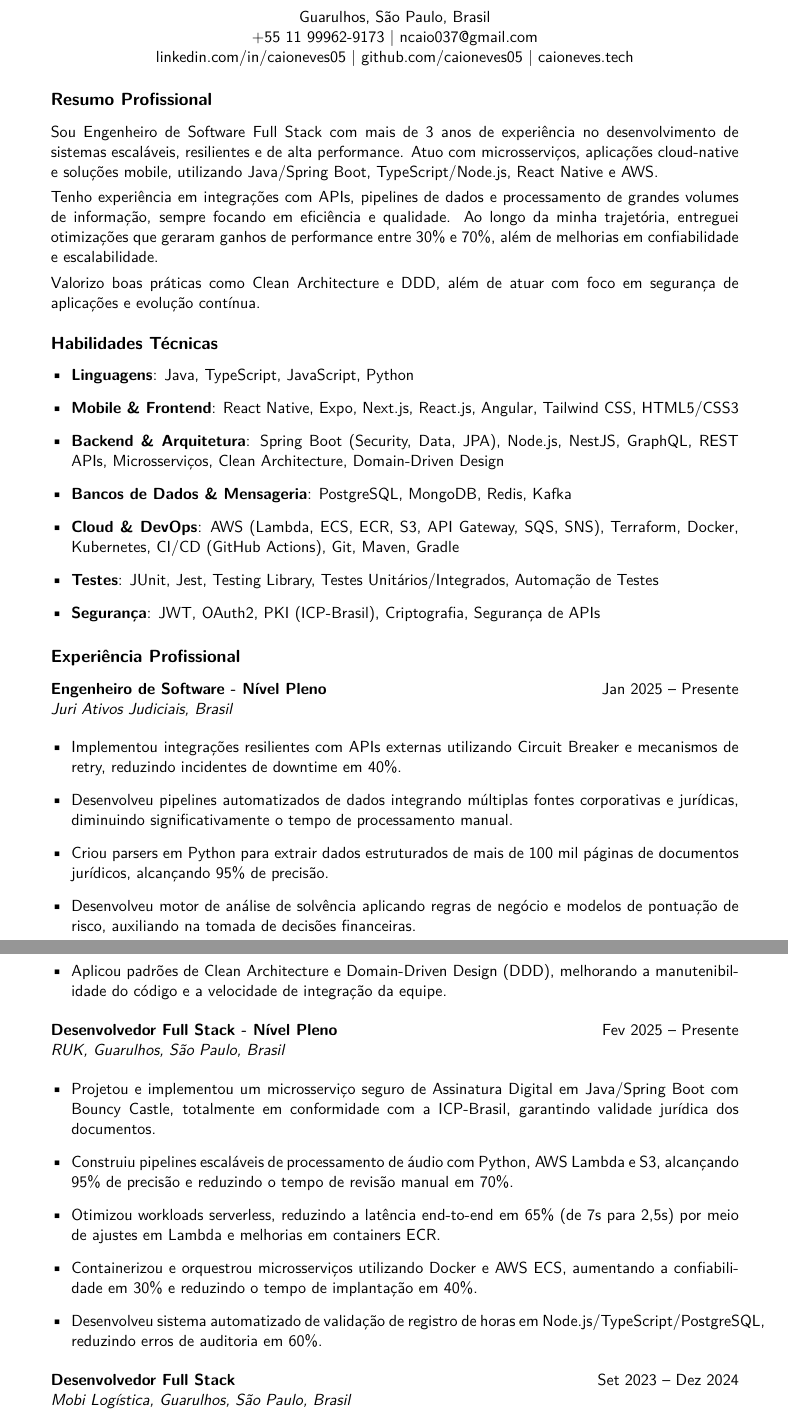
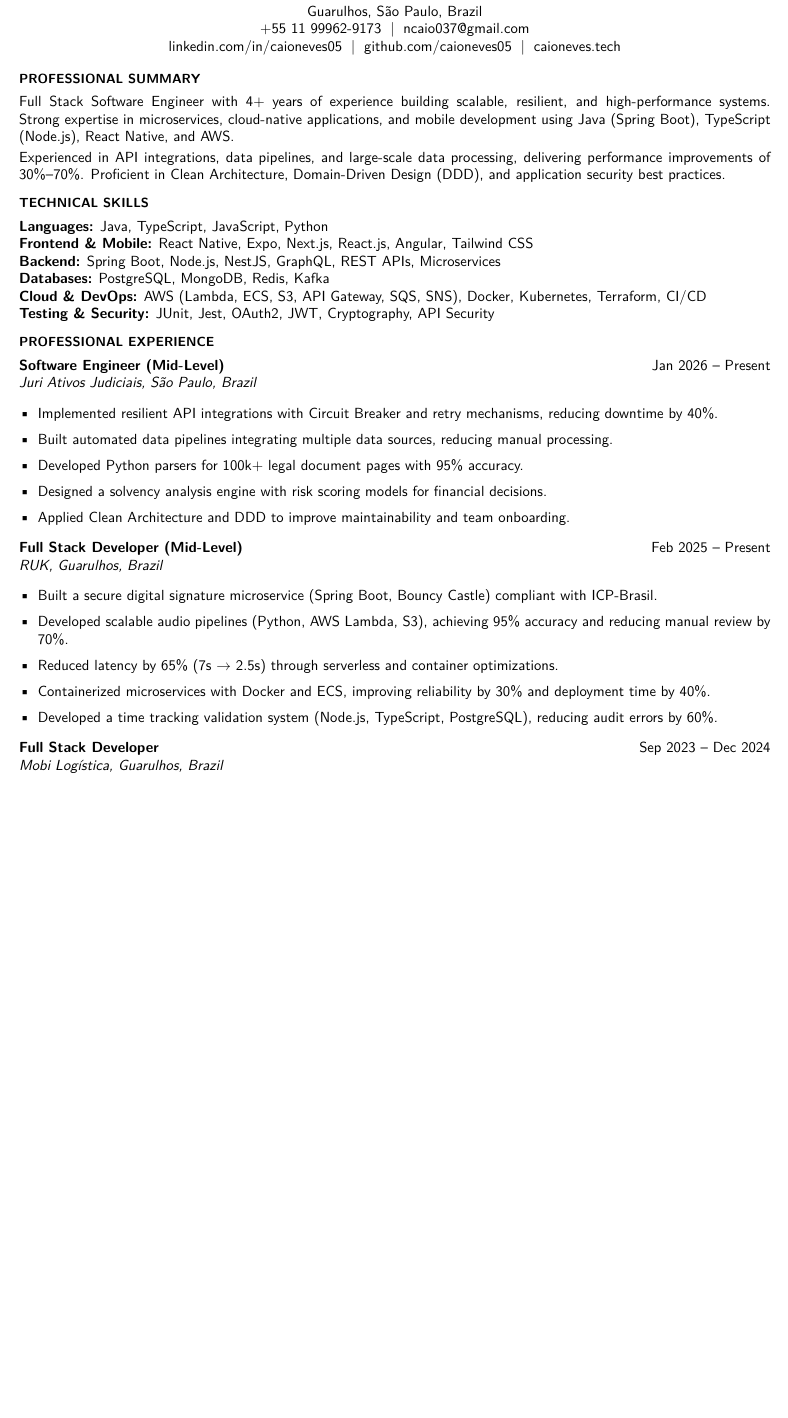
Before and after one commit to caioneves05/my-professional-career, a LaTeX CV (my-resume-pt.tex): two parts of pages 1 and 2 of 2 before the commit and part of the page after it, the two joined at a grey line, cut so that both start at the same text, the shorter picture padded with empty space. Compiled offline with pdfLaTeX.

Commit message:
Update my-resume-pt.tex

```diff
--- a/my-resume-pt.tex
+++ b/my-resume-pt.tex
@@ -17,58 +18,52 @@
 
 % Header
 \begin{center}
-    \textbf{\Large Engenheiro de Software Full Stack \& Desenvolvedor Mobile} \\
-    \vspace{5pt}
-    Guarulhos, São Paulo, Brasil \\
-    +55 11 99962-9173 | ncaio037@gmail.com \\
-    \href{https://www.linkedin.com/in/caioneves05}{linkedin.com/in/caioneves05} |
-    \href{https://github.com/caioneves05}{github.com/caioneves05} |
+    \textbf{\large Caio Neves} \\
+    Guarulhos, São Paulo, Brazil \\
+    +55 11 99962-9173 \;|\; ncaio037@gmail.com \\
+    \href{https://www.linkedin.com/in/caioneves05}{linkedin.com/in/caioneves05} \;|\;
+    \href{https://github.com/caioneves05}{github.com/caioneves05} \;|\;
     \href{http://caioneves.tech}{caioneves.tech}
 \end{center}
 
 % Summary
-\section{Resumo Profissional}
-Sou Engenheiro de Software Full Stack com mais de 3 anos de experiência no desenvolvimento de sistemas escaláveis, resilientes e de alta performance. Atuo com microsserviços, aplicações cloud-native e soluções mobile, utilizando Java/Spring Boot, TypeScript/Node.js, React Native e AWS.
+\section{PROFESSIONAL SUMMARY}
+Full Stack Software Engineer with 4+ years of experience building scalable, resilient, and high-performance systems. Strong expertise in microservices, cloud-native applications, and mobile development using Java (Spring Boot), TypeScript (Node.js), React Native, and AWS.
 
-Tenho experiência em integrações com APIs, pipelines de dados e processamento de grandes volumes de informação, sempre focando em eficiência e qualidade. Ao longo da minha trajetória, entreguei otimizações que geraram ganhos de performance entre 30\% e 70\%, além de melhorias em confiabilidade e escalabilidade.
+Experienced in API integrations, data pipelines, and large-scale data processing, delivering performance improvements of 30\%--70\%. Proficient in Clean Architecture, Domain-Driven Design (DDD), and application security best practices.
 
-Valorizo boas práticas como Clean Architecture e DDD, além de atuar com foco em segurança de aplicações e evolução contínua.
+% Skills
+\section{TECHNICAL SKILLS}
+\textbf{Languages:} Java, TypeScript, JavaScript, Python \\
+\textbf{Frontend \& Mobile:} React Native, Expo, Next.js, React.js, Angular, Tailwind CSS \\
+\textbf{Backend:} Spring Boot, Node.js, NestJS, GraphQL, REST APIs, Microservices \\
+\textbf{Databases:} PostgreSQL, MongoDB, Redis, Kafka \\
+\textbf{Cloud \& DevOps:} AWS (Lambda, ECS, S3, API Gateway, SQS, SNS), Docker, Kubernetes, Terraform, CI/CD \\
+\textbf{Testing \& Security:} JUnit, Jest, OAuth2, JWT, Cryptography, API Security
 
+% Experience
+\section{PROFESSIONAL EXPERIENCE}
 
-% Technical Skills
-\section{Habilidades Técnicas}
-\begin{itemize}[leftmargin=*]
-    \item \textbf{Linguagens}: Java, TypeScript, JavaScript, Python
-    \item \textbf{Mobile \& Frontend}: React Native, Expo, Next.js, React.js, Angular, Tailwind CSS, HTML5/CSS3
-    \item \textbf{Backend \& Arquitetura}: Spring Boot (Security, Data, JPA), Node.js, NestJS, GraphQL, REST APIs, Microsserviços, Clean Architecture, Domain-Driven Design
-    \item \textbf{Bancos de Dados \& Mensageria}: PostgreSQL, MongoDB, Redis, Kafka
-    \item \textbf{Cloud \& DevOps}: AWS (Lambda, ECS, ECR, S3, API Gateway, SQS, SNS), Terraform, Docker, Kubernetes, CI/CD (GitHub Actions), Git, Maven, Gradle
-    \item \textbf{Testes}: JUnit, Jest, Testing Library, Testes Unitários/Integrados, Automação de Testes
-    \item \textbf{Segurança}: JWT, OAuth2, PKI (ICP-Brasil), Criptografia, Segurança de APIs
+\textbf{Software Engineer (Mid-Level)} \hfill Jan 2026 -- Present \\
+\textit{Juri Ativos Judiciais, São Paulo, Brazil}
+\begin{itemize}[leftmargin=*, itemsep=2pt]
+    \item Implemented resilient API integrations with Circuit Breaker and retry mechanisms, reducing downtime by 40\%.
+    \item Built automated data pipelines integrating multiple data sources, reducing manual processing.
+    \item Developed Python parsers for 100k+ legal document pages with 95\% accuracy.
+    \item Designed a solvency analysis engine with risk scoring models for financial decisions.
+    \item Applied Clean Architecture and DDD to improve maintainability and team onboarding.
 \end{itemize}
 
-\section{Experiência Profissional}
-
-\textbf{Engenheiro de Software - Nível Pleno} \hfill Jan 2025 – Presente \\
-\textit{Juri Ativos Judiciais, Brasil}
-\begin{itemize}[leftmargin=*]
-    \item Implementou integrações resilientes com APIs externas utilizando Circuit Breaker e mecanismos de retry, reduzindo incidentes de downtime em 40\%.
-    \item Desenvolveu pipelines automatizados de dados integrando múltiplas fontes corporativas e jurídicas, diminuindo significativamente o tempo de processamento manual.
-    \item Criou parsers em Python para extrair dados estruturados de mais de 100 mil páginas de documentos jurídicos, alcançando 95\% de precisão.
-    \item Desenvolveu motor de análise de solvência aplicando regras de negócio e modelos de pontuação de risco, auxiliando na tomada de decisões financeiras.
-    \item Aplicou padrões de Clean Architecture e Domain-Driven Design (DDD), melhorando a manutenibilidade do código e a velocidade de integração da equipe.
+\textbf{Full Stack Developer (Mid-Level)} \hfill Feb 2025 -- Present \\
+\textit{RUK, Guarulhos, Brazil}
+\begin{itemize}[leftmargin=*, itemsep=2pt]
+    \item Built a secure digital signature microservice (Spring Boot, Bouncy Castle) compliant with ICP-Brasil.
+    \item Developed scalable audio pipelines (Python, AWS Lambda, S3), achieving 95\% accuracy and reducing manual review by 70\%.
+    \item Reduced latency by 65\% (7s $\rightarrow$ 2.5s) through serverless and container optimizations.
+    \item Containerized microservices with Docker and ECS, improving reliability by 30\% and deployment time by 40\%.
+    \item Developed a time tracking validation system (Node.js, TypeScript, PostgreSQL), reducing audit errors by 60\%.
 \end{itemize}
 
-\textbf{Desenvolvedor Full Stack - Nível Pleno} \hfill Fev 2025 – Presente \\
-\textit{RUK, Guarulhos, São Paulo, Brasil}
-\begin{itemize}[leftmargin=*]
-    \item Projetou e implementou um microsserviço seguro de Assinatura Digital em Java/Spring Boot com Bouncy Castle, totalmente em conformidade com a ICP-Brasil, garantindo validade jurídica dos documentos.
-    \item Construiu pipelines escaláveis de processamento de áudio com Python, AWS Lambda e S3, alcançando 95\% de precisão e reduzindo o tempo de revisão manual em 70\%.
-    \item Otimizou workloads serverless, reduzindo a latência end-to-end em 65\% (de 7s para 2,5s) por meio de ajustes em Lambda e melhorias em containers ECR.
-    \item Containerizou e orquestrou microsserviços utilizando Docker e AWS ECS, aumentando a confiabilidade em 30\% e reduzindo o tempo de implantação em 40\%.
-    \item Desenvolveu sistema automatizado de validação de registro de horas em Node.js/TypeScript/PostgreSQL, reduzindo erros de auditoria em 60\%.
-\end{itemize}
-
-\textbf{Desenvolvedor Full Stack} \hfill Set 2023 – Dez 2024 \\
-\textit{Mobi Logística, Guarulhos, São Paulo, Brasil}
-\begin{itemize}[leftmargin=*]
+\textbf{Full Stack Developer} \hfill Sep 2023 -- Dec 2024 \\
+\textit{Mobi Logística, Guarulhos, Brazil}
+\begin{itemize}[leftmargin=*, itemsep=2pt]
```
Also changed, not shown: my-resume-pt.tex (34 more changed lines).
